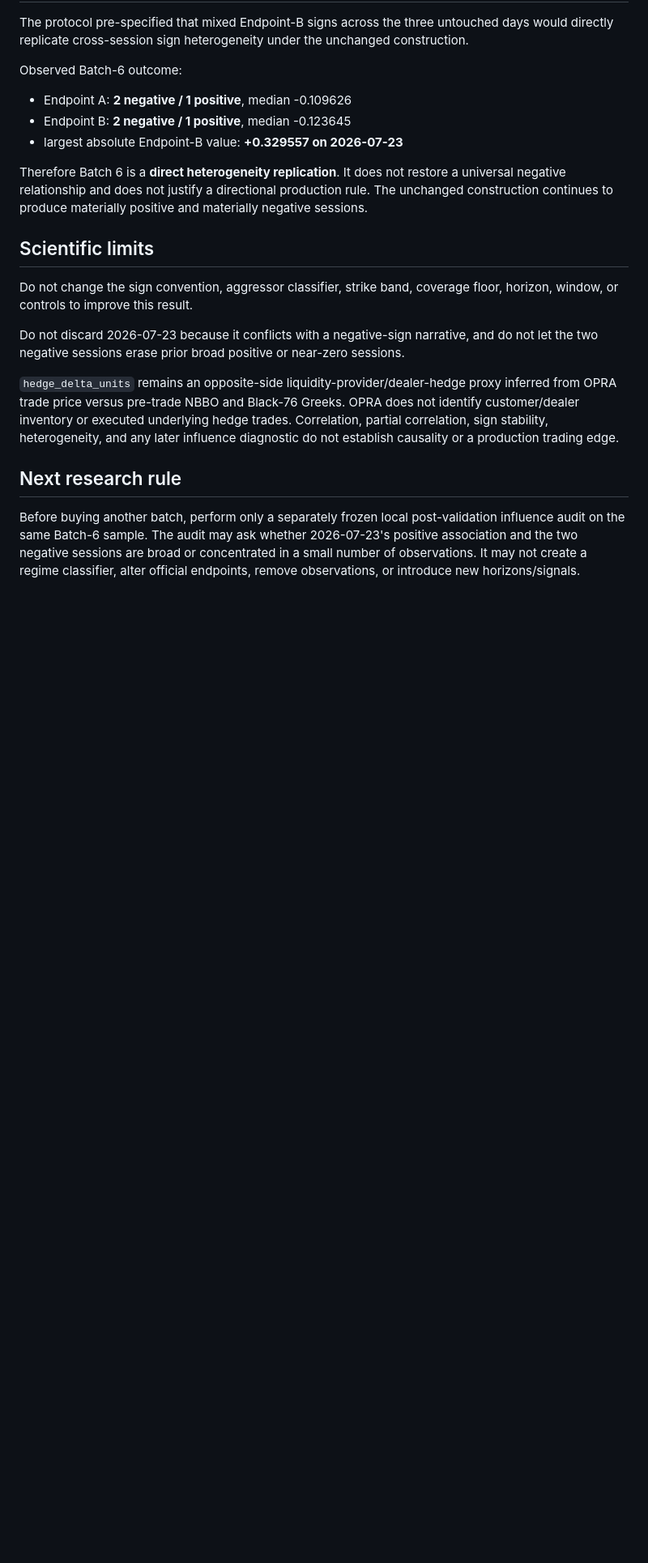
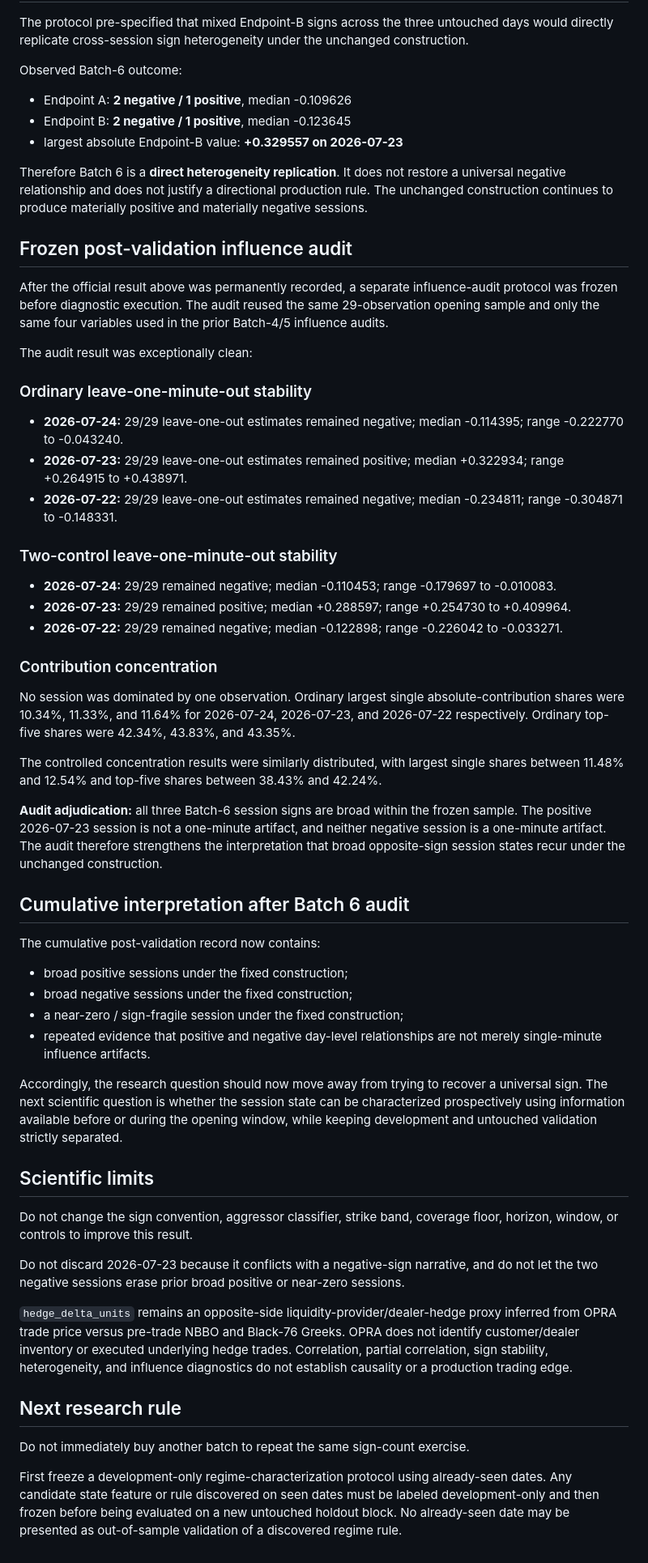
Before and after one commit to uciuscpa-design/EFI-AI, a Markdown page: docs/gexy_tradeflow_opening_validation_batch_6_result.md, the part around the change. Shown at 81% size. GitHub-like rendering; blank space fills up the shorter version.

Commit message:
Integrate Batch 6 heterogeneity audit

```diff
--- a/docs/gexy_tradeflow_opening_validation_batch_6_result.md
+++ b/docs/gexy_tradeflow_opening_validation_batch_6_result.md
@@ -117,14 +117,53 @@ Observed Batch-6 outcome:
 
 Therefore Batch 6 is a **direct heterogeneity replication**. It does not restore a universal negative relationship and does not justify a directional production rule. The unchanged construction continues to produce materially positive and materially negative sessions.
 
+## Frozen post-validation influence audit
+
+After the official result above was permanently recorded, a separate influence-audit protocol was frozen before diagnostic execution. The audit reused the same 29-observation opening sample and only the same four variables used in the prior Batch-4/5 influence audits.
+
+The audit result was exceptionally clean:
+
+### Ordinary leave-one-minute-out stability
+
+- **2026-07-24:** 29/29 leave-one-out estimates remained negative; median -0.114395; range -0.222770 to -0.043240.
+- **2026-07-23:** 29/29 leave-one-out estimates remained positive; median +0.322934; range +0.264915 to +0.438971.
+- **2026-07-22:** 29/29 leave-one-out estimates remained negative; median -0.234811; range -0.304871 to -0.148331.
+
+### Two-control leave-one-minute-out stability
+
+- **2026-07-24:** 29/29 remained negative; median -0.110453; range -0.179697 to -0.010083.
+- **2026-07-23:** 29/29 remained positive; median +0.288597; range +0.254730 to +0.409964.
+- **2026-07-22:** 29/29 remained negative; median -0.122898; range -0.226042 to -0.033271.
+
+### Contribution concentration
+
+No session was dominated by one observation. Ordinary largest single absolute-contribution shares were 10.34%, 11.33%, and 11.64% for 2026-07-24, 2026-07-23, and 2026-07-22 respectively. Ordinary top-five shares were 42.34%, 43.83%, and 43.35%.
+
+The controlled concentration results were similarly distributed, with largest single shares between 11.48% and 12.54% and top-five shares between 38.43% and 42.24%.
+
+**Audit adjudication:** all three Batch-6 session signs are broad within the frozen sample. The positive 2026-07-23 session is not a one-minute artifact, and neither negative session is a one-minute artifact. The audit therefore strengthens the interpretation that broad opposite-sign session states recur under the unchanged construction.
+
+## Cumulative interpretation after Batch 6 audit
+
+The cumulative post-validation record now contains:
+
+- broad positive sessions under the fixed construction;
+- broad negative sessions under the fixed construction;
+- a near-zero / sign-fragile session under the fixed construction;
+- repeated evidence that positive and negative day-level relationships are not merely single-minute influence artifacts.
+
+Accordingly, the research question should now move away from trying to recover a universal sign. The next scientific question is whether the session state can be characterized prospectively using information available before or during the opening window, while keeping development and untouched validation strictly separated.
+
 ## Scientific limits
 
 Do not change the sign convention, aggressor classifier, strike band, coverage floor, horizon, window, or controls to improve this result.
 
 Do not discard 2026-07-23 because it conflicts with a negative-sign narrative, and do not let the two negative sessions erase prior broad positive or near-zero sessions.
 
-`hedge_delta_units` remains an opposite-side liquidity-provider/dealer-hedge proxy inferred from OPRA trade price versus pre-trade NBBO and Black-76 Greeks. OPRA does not identify customer/dealer inventory or executed underlying hedge trades. Correlation, partial correlation, sign stability, heterogeneity, and any later influence diagnostic do not establish causality or a production trading edge.
+`hedge_delta_units` remains an opposite-side liquidity-provider/dealer-hedge proxy inferred from OPRA trade price versus pre-trade NBBO and Black-76 Greeks. OPRA does not identify customer/dealer inventory or executed underlying hedge trades. Correlation, partial correlation, sign stability, heterogeneity, and influence diagnostics do not establish causality or a production trading edge.
 
 ## Next research rule
 
-Before buying another batch, perform only a separately frozen local post-validation influence audit on the same Batch-6 sample. The audit may ask whether 2026-07-23's positive association and the two negative sessions are broad or concentrated in a small number of observations. It may not create a regime classifier, alter official endpoints, remove observations, or introduce new horizons/signals.
+Do not immediately buy another batch to repeat the same sign-count exercise.
+
+First freeze a development-only regime-characterization protocol using already-seen dates. Any candidate state feature or rule discovered on seen dates must be labeled development-only and then frozen before being evaluated on a new untouched holdout block. No already-seen date may be presented as out-of-sample validation of a discovered regime rule.
```
